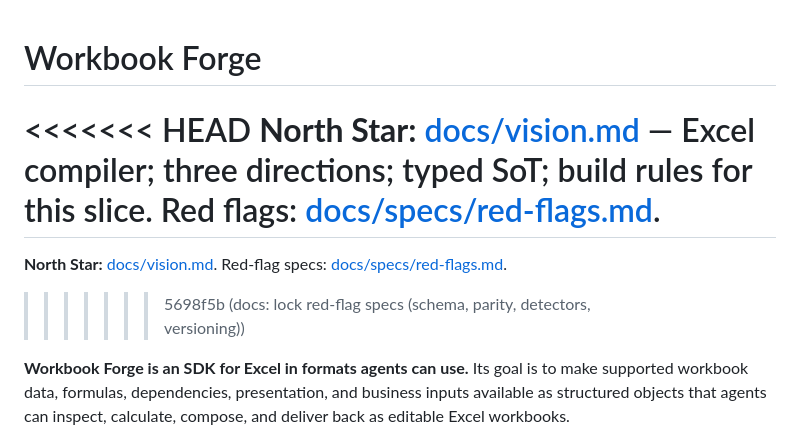
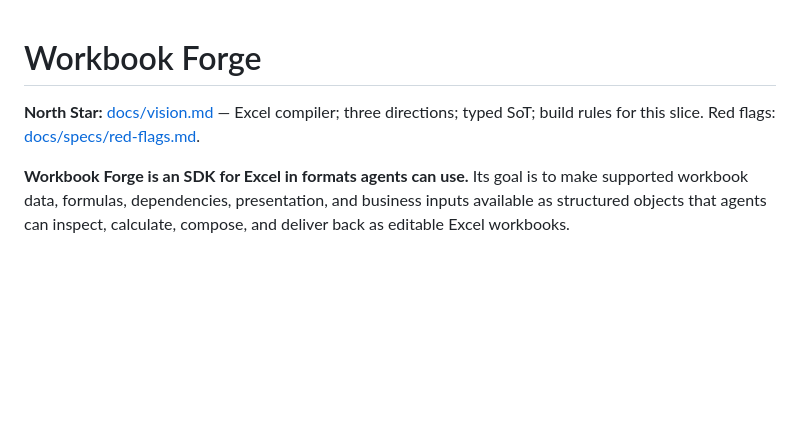
Before and after one commit to Jimthetaxguy/workbook-forge, a Markdown page: README.md, the part around the change. GitHub-like rendering; blank space fills up the shorter version.

Commit message:
docs: dedupe README North Star and red-flag links

```diff
--- a/README.md
+++ b/README.md
@@ -1,10 +1,6 @@
 # Workbook Forge
 
-<<<<<<< HEAD
 **North Star:** [docs/vision.md](docs/vision.md) — Excel compiler; three directions; typed SoT; build rules for this slice. Red flags: [docs/specs/red-flags.md](docs/specs/red-flags.md).
-=======
-**North Star:** [docs/vision.md](docs/vision.md). Red-flag specs: [docs/specs/red-flags.md](docs/specs/red-flags.md).
->>>>>>> 5698f5b (docs: lock red-flag specs (schema, parity, detectors, versioning))
 
 **Workbook Forge is an SDK for Excel in formats agents can use.** Its goal is to
 make supported workbook data, formulas, dependencies, presentation, and business
```
